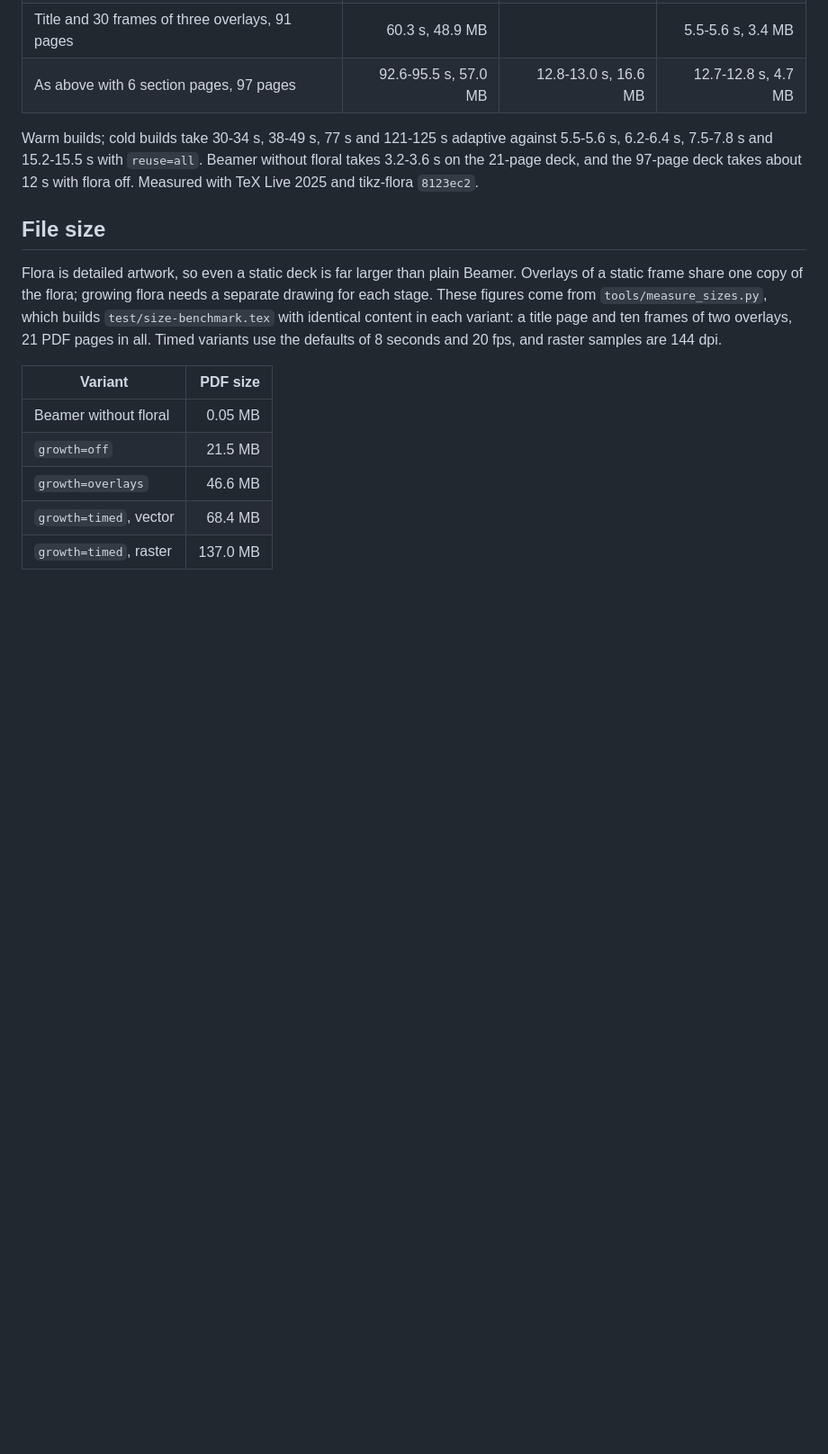
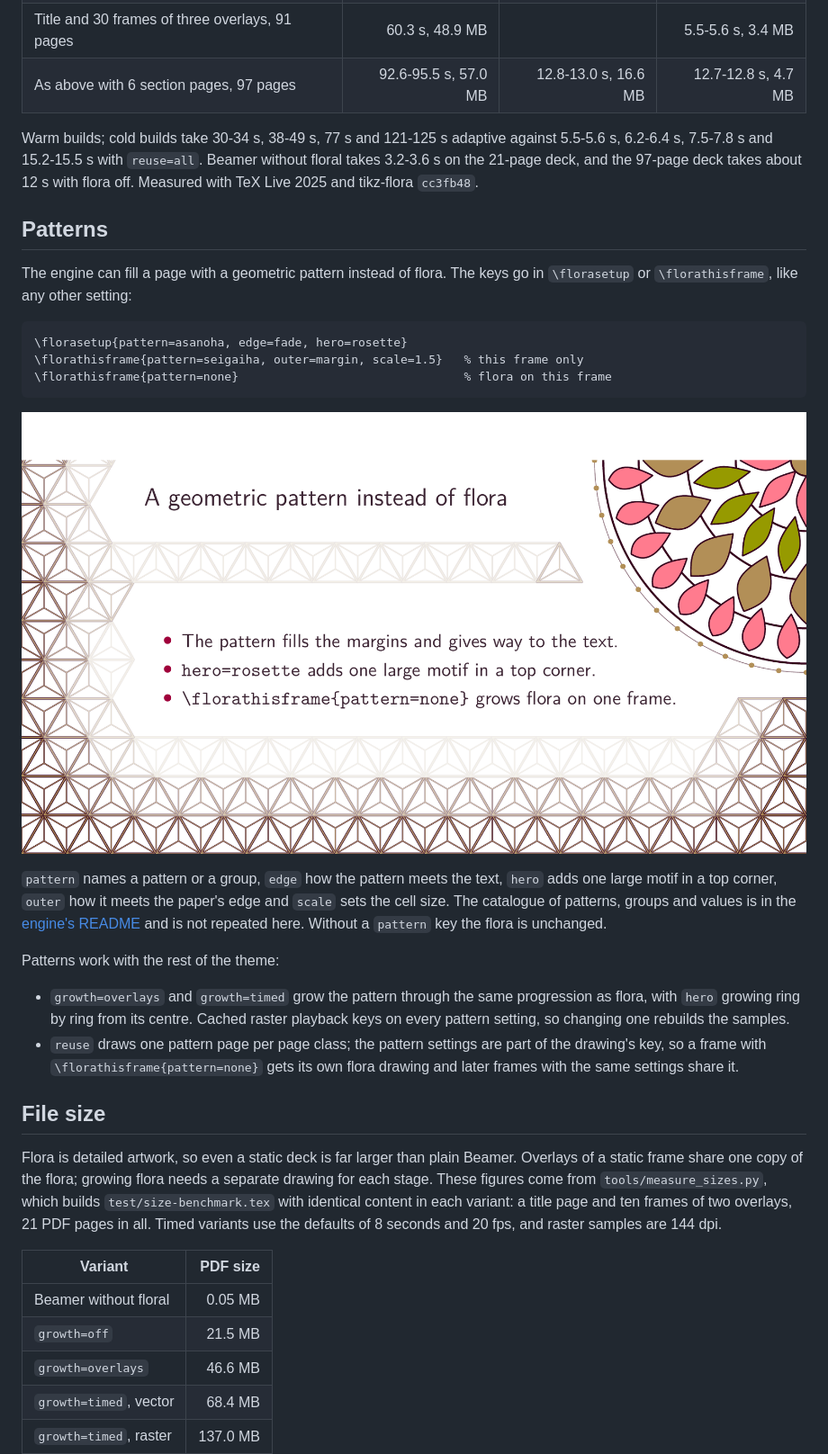
Before and after one commit to krissen/beamer-floral, a Markdown page: README.md, the part around the change. Shown at 90% size. Rendered like a GitHub page; pictures changed too: docs/img/patterns.png (added); blank space fills up the shorter version.

Commit message:
docs(readme): describe patterns with an example

````diff
--- a/README.md
+++ b/README.md
@@ -266,7 +266,36 @@ Warm builds; cold builds take 30-34 s, 38-49 s, 77 s and 121-125 s adaptive
 against 5.5-5.6 s, 6.2-6.4 s, 7.5-7.8 s and 15.2-15.5 s with `reuse=all`. Beamer
 without floral takes 3.2-3.6 s on the 21-page deck, and the 97-page deck
 takes about 12 s with flora off.
-Measured with TeX Live 2025 and tikz-flora `8123ec2`.
+Measured with TeX Live 2025 and tikz-flora `cc3fb48`.
+
+## Patterns
+
+The engine can fill a page with a geometric pattern instead of flora. The
+keys go in `\florasetup` or `\florathisframe`, like any other setting:
+
+```tex
+\florasetup{pattern=asanoha, edge=fade, hero=rosette}
+\florathisframe{pattern=seigaiha, outer=margin, scale=1.5}   % this frame only
+\florathisframe{pattern=none}                                % flora on this frame
+```
+
+![A frame with the asanoha pattern and a rosette](docs/img/patterns.png)
+
+`pattern` names a pattern or a group, `edge` how the pattern meets the text,
+`hero` adds one large motif in a top corner, `outer` how it meets the paper's
+edge and `scale` sets the cell size. The catalogue of patterns, groups and
+values is in the [engine's README](https://github.com/krissen/tikz-flora#patterns)
+and is not repeated here. Without a `pattern` key the flora is unchanged.
+
+Patterns work with the rest of the theme:
+
+- `growth=overlays` and `growth=timed` grow the pattern through the same
+  progression as flora, with `hero` growing ring by ring from its centre.
+  Cached raster playback keys on every pattern setting, so changing one
+  rebuilds the samples.
+- `reuse` draws one pattern page per page class; the pattern settings are part
+  of the drawing's key, so a frame with `\florathisframe{pattern=none}` gets
+  its own flora drawing and later frames with the same settings share it.
 
 ## File size
 
````
Also changed, not shown: 1 other file.
